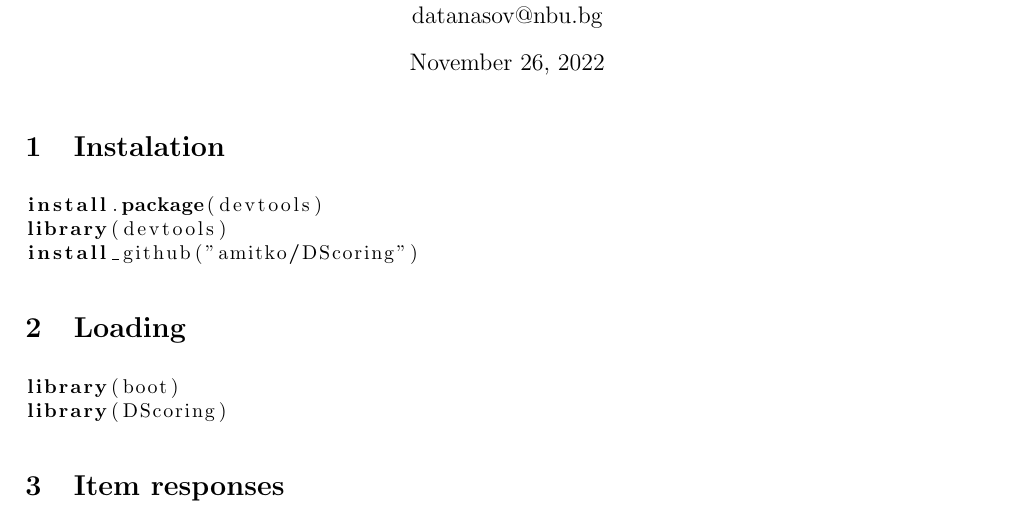
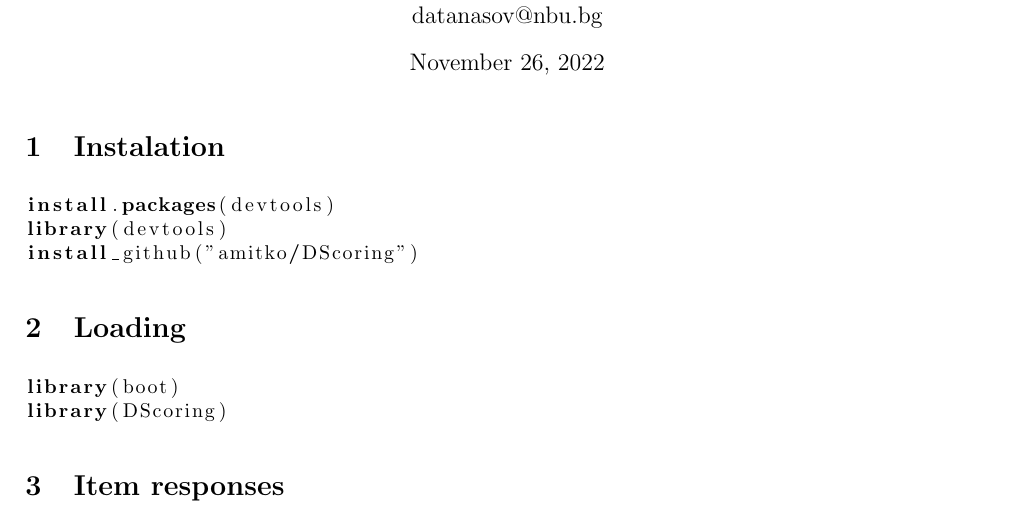
Before and after one commit to amitko/DScoring, a LaTeX document (userGuide/userGuide.tex): part of page 1 of 3, cut so that both start at the same text. Compiled offline with pdfLaTeX.

```diff
--- a/userGuide/userGuide.tex
+++ b/userGuide/userGuide.tex
@@ -18,7 +18,7 @@
 
 \section{Instalation}
 \begin{lstlisting}
-install.package(devtools)
+install.packages(devtools)
 library(devtools)
 install_github("amitko/DScoring")
 \end{lstlisting}
```
Also changed, not shown: 1 other file.
